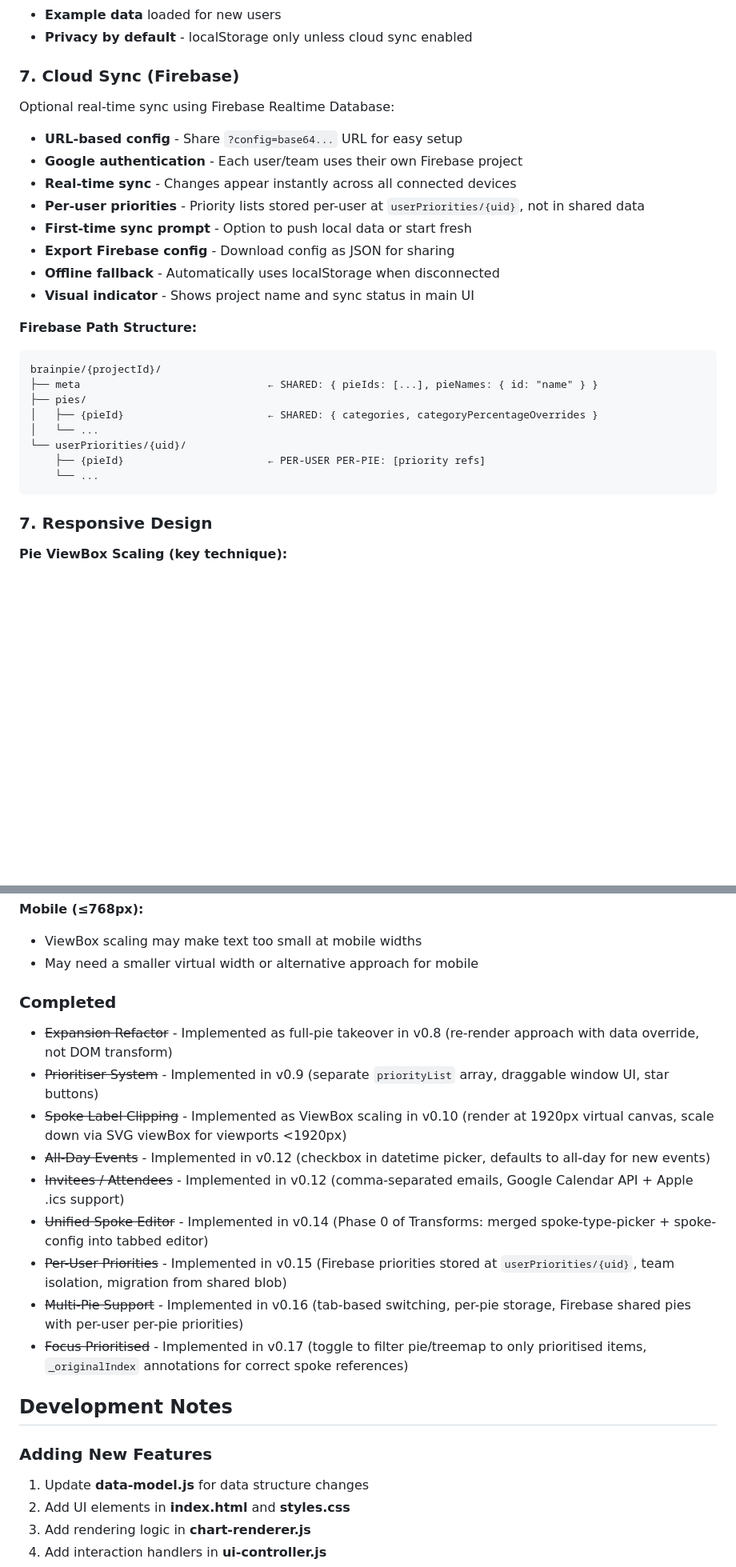
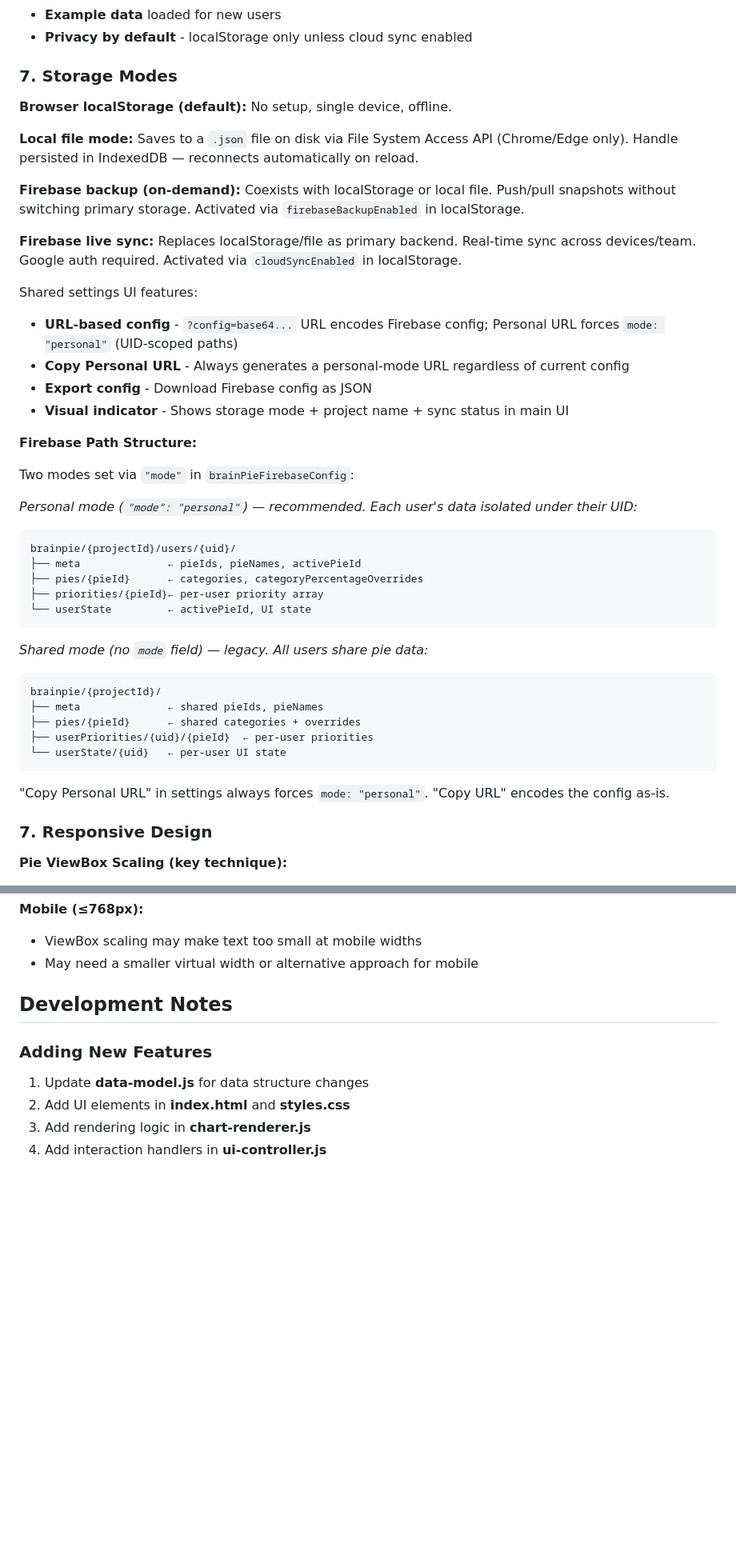
Before and after one commit to ryanthegecko/brain-pie, a Markdown page: CLAUDE.md, 2 parts joined by grey strips. Shown at 80% size. Drawn GitHub-style; blank space fills up the shorter version.

````diff
--- a/CLAUDE.md
+++ b/CLAUDE.md
@@ -262,28 +283,45 @@ Spokes can have different types that affect their behavior:
 - **Example data** loaded for new users
 - **Privacy by default** - localStorage only unless cloud sync enabled
 
-### 7. Cloud Sync (Firebase)
-Optional real-time sync using Firebase Realtime Database:
-- **URL-based config** - Share `?config=base64...` URL for easy setup
-- **Google authentication** - Each user/team uses their own Firebase project
-- **Real-time sync** - Changes appear instantly across all connected devices
-- **Per-user priorities** - Priority lists stored per-user at `userPriorities/{uid}`, not in shared data
-- **First-time sync prompt** - Option to push local data or start fresh
-- **Export Firebase config** - Download config as JSON for sharing
-- **Offline fallback** - Automatically uses localStorage when disconnected
-- **Visual indicator** - Shows project name and sync status in main UI
+### 7. Storage Modes
+
+**Browser localStorage (default):** No setup, single device, offline.
+
+**Local file mode:** Saves to a `.json` file on disk via File System Access API (Chrome/Edge only). Handle persisted in IndexedDB — reconnects automatically on reload.
+
+**Firebase backup (on-demand):** Coexists with localStorage or local file. Push/pull snapshots without switching primary storage. Activated via `firebaseBackupEnabled` in localStorage.
+
+**Firebase live sync:** Replaces localStorage/file as primary backend. Real-time sync across devices/team. Google auth required. Activated via `cloudSyncEnabled` in localStorage.
+
+Shared settings UI features:
+- **URL-based config** - `?config=base64...` URL encodes Firebase config; Personal URL forces `mode: "personal"` (UID-scoped paths)
+- **Copy Personal URL** - Always generates a personal-mode URL regardless of current config
+- **Export config** - Download Firebase config as JSON
+- **Visual indicator** - Shows storage mode + project name + sync status in main UI
 
 **Firebase Path Structure:**
+
+Two modes set via `"mode"` in `brainPieFirebaseConfig`:
+
+*Personal mode (`"mode": "personal"`) — recommended. Each user's data isolated under their UID:*
+```
+brainpie/{projectId}/users/{uid}/
+├── meta              ← pieIds, pieNames, activePieId
+├── pies/{pieId}      ← categories, categoryPercentageOverrides
+├── priorities/{pieId}← per-user priority array
+└── userState         ← activePieId, UI state
+```
+
+*Shared mode (no `mode` field) — legacy. All users share pie data:*
 ```
 brainpie/{projectId}/
-├── meta                              ← SHARED: { pieIds: [...], pieNames: { id: "name" } }
-├── pies/
-│   ├── {pieId}                       ← SHARED: { categories, categoryPercentageOverrides }
-│   └── ...
-└── userPriorities/{uid}/
-    ├── {pieId}                       ← PER-USER PER-PIE: [priority refs]
-    └── ...
+├── meta              ← shared pieIds, pieNames
+├── pies/{pieId}      ← shared categories + overrides
+├── userPriorities/{uid}/{pieId}  ← per-user priorities
+└── userState/{uid}   ← per-user UI state
 ```
+
+"Copy Personal URL" in settings always forces `mode: "personal"`. "Copy URL" encodes the config as-is.
 
 ### 7. Responsive Design
 
@@ -1179,16 +1217,6 @@ The ViewBox scaling approach (v0.10) solves spoke label clipping at smaller view
 - ViewBox scaling may make text too small at mobile widths
 - May need a smaller virtual width or alternative approach for mobile
 
-### Completed
-- ~~Expansion Refactor~~ - Implemented as full-pie takeover in v0.8 (re-render approach with data override, not DOM transform)
-- ~~Prioritiser System~~ - Implemented in v0.9 (separate `priorityList` array, draggable window UI, star buttons)
-- ~~Spoke Label Clipping~~ - Implemented as ViewBox scaling in v0.10 (render at 1920px virtual canvas, scale down via SVG viewBox for viewports <1920px)
-- ~~All-Day Events~~ - Implemented in v0.12 (checkbox in datetime picker, defaults to all-day for new events)
-- ~~Invitees / Attendees~~ - Implemented in v0.12 (comma-separated emails, Google Calendar API + Apple .ics support)
-- ~~Unified Spoke Editor~~ - Implemented in v0.14 (Phase 0 of Transforms: merged spoke-type-picker + spoke-config into tabbed editor)
-- ~~Per-User Priorities~~ - Implemented in v0.15 (Firebase priorities stored at `userPriorities/{uid}`, team isolation, migration from shared blob)
-- ~~Multi-Pie Support~~ - Implemented in v0.16 (tab-based switching, per-pie storage, Firebase shared pies with per-user per-pie priorities)
-- ~~Focus Prioritised~~ - Implemented in v0.17 (toggle to filter pie/treemap to only prioritised items, `_originalIndex` annotations for correct spoke references)
 
 ## Development Notes
 
````
Also changed, not shown: other parts of CLAUDE.md (+43 -22 lines).
